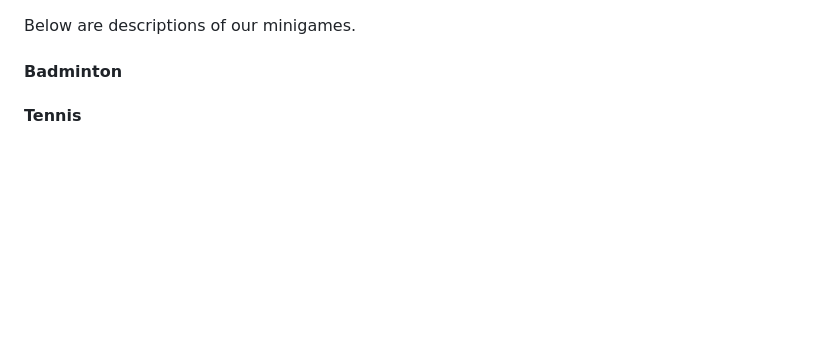
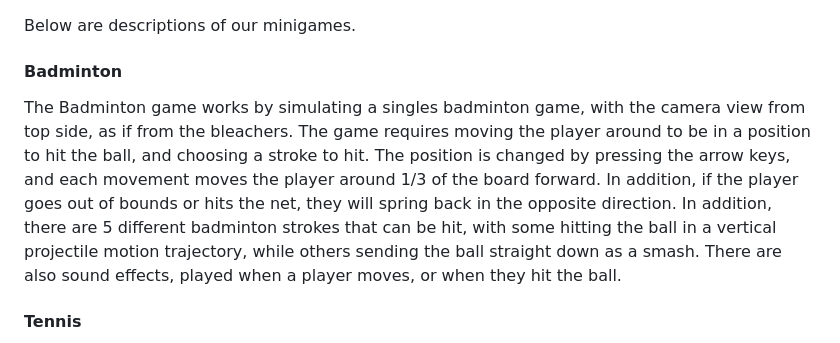
Before and after one commit to reb0und/olympics, a Markdown page: README.md, the part around the change. Rendered like a GitHub page; blank space fills up the shorter version.

Commit message:
docs: add badminton

```diff
--- a/README.md
+++ b/README.md
@@ -17,6 +17,8 @@ Sessions are another essential part of Olmypics. Each session is attributed with
 Below are descriptions of our minigames.
 
 #### Badminton
+
+The Badminton game works by simulating a singles badminton game, with the camera view from top side, as if from the bleachers. The game requires moving the player around to be in a position to hit the ball, and choosing a stroke to hit. The position is changed by pressing the arrow keys, and each movement moves the player around 1/3 of the board forward. In addition, if the player goes out of bounds or hits the net, they will spring back in the opposite direction. In addition, there are 5 different badminton strokes that can be hit, with some hitting the ball in a vertical projectile motion trajectory, while others sending the ball straight down as a smash. There are also sound effects, played when a player moves, or when they hit the ball.
 
 #### Tennis
 
```
